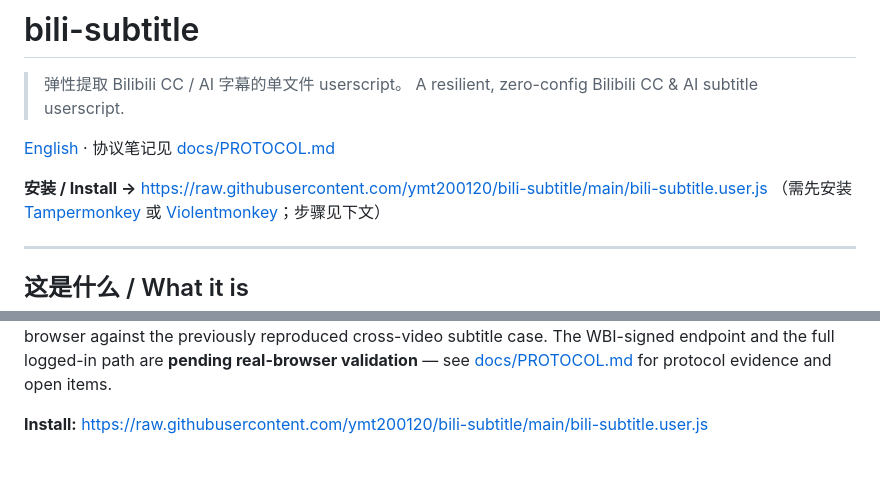
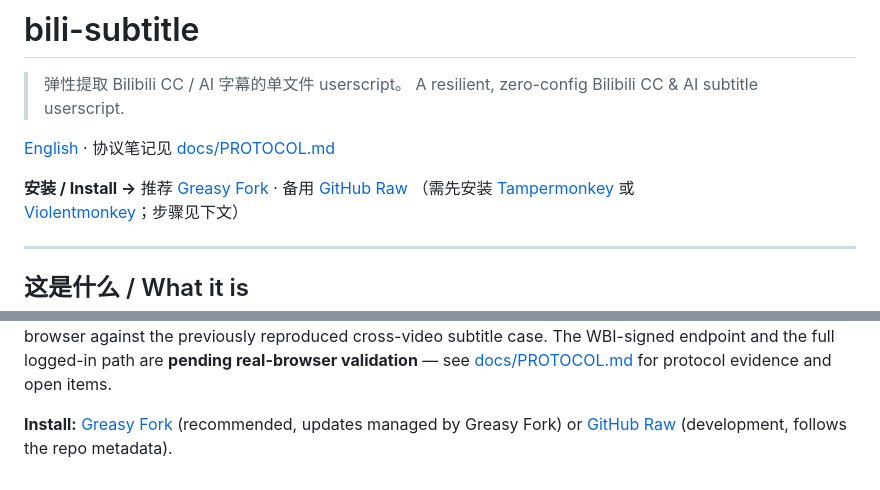
Before and after one commit to ymt200120/bili-subtitle, a Markdown page: README.md, 2 parts joined by grey strips. Drawn GitHub-style.

```diff
--- a/README.md
+++ b/README.md
@@ -5,7 +5,7 @@
 
 [English](#english) · 协议笔记见 [docs/PROTOCOL.md](docs/PROTOCOL.md)
 
-**安装 / Install →** <https://raw.githubusercontent.com/ymt200120/bili-subtitle/main/bili-subtitle.user.js>
+**安装 / Install →** 推荐 [Greasy Fork](https://greasyfork.org/zh-CN/scripts/593554-bilibili-cc-ai-subtitle-extractor) · 备用 [GitHub Raw](https://raw.githubusercontent.com/ymt200120/bili-subtitle/main/bili-subtitle.user.js)
 （需先安装 [Tampermonkey](https://www.tampermonkey.net/) 或 [Violentmonkey](https://violentmonkey.github.io/)；步骤见下文）
 
 ---
@@ -212,4 +225,4 @@ Precise per-strategy diagnostics (✓ / ✗ / ○ with runId, context and winner
 
 **Verification status:** 72 unit tests pass (`npm test`), including deterministic WBI signing vectors and a regression test for the valid-but-wrong unsigned legacy response; anonymous endpoint behavior verified from a dev environment on 2026-08-29. The v1.0.2 resolver trust model was additionally validated in a real browser against the previously reproduced cross-video subtitle case. The WBI-signed endpoint and the full logged-in path are **pending real-browser validation** — see [docs/PROTOCOL.md](docs/PROTOCOL.md) for protocol evidence and open items.
 
-**Install:** <https://raw.githubusercontent.com/ymt200120/bili-subtitle/main/bili-subtitle.user.js>
+**Install:** [Greasy Fork](https://greasyfork.org/zh-CN/scripts/593554-bilibili-cc-ai-subtitle-extractor) (recommended, updates managed by Greasy Fork) or [GitHub Raw](https://raw.githubusercontent.com/ymt200120/bili-subtitle/main/bili-subtitle.user.js) (development, follows the repo metadata).
```
Also changed, not shown: other parts of README.md (+14 -1 lines), docs/PUBLISHING.md (+12 -6 lines), docs/screenshots/README.md (+5 -8 lines), docs/screenshots/resolver-diagnostics.png (added), docs/screenshots/subtitle-panel.png (added).
